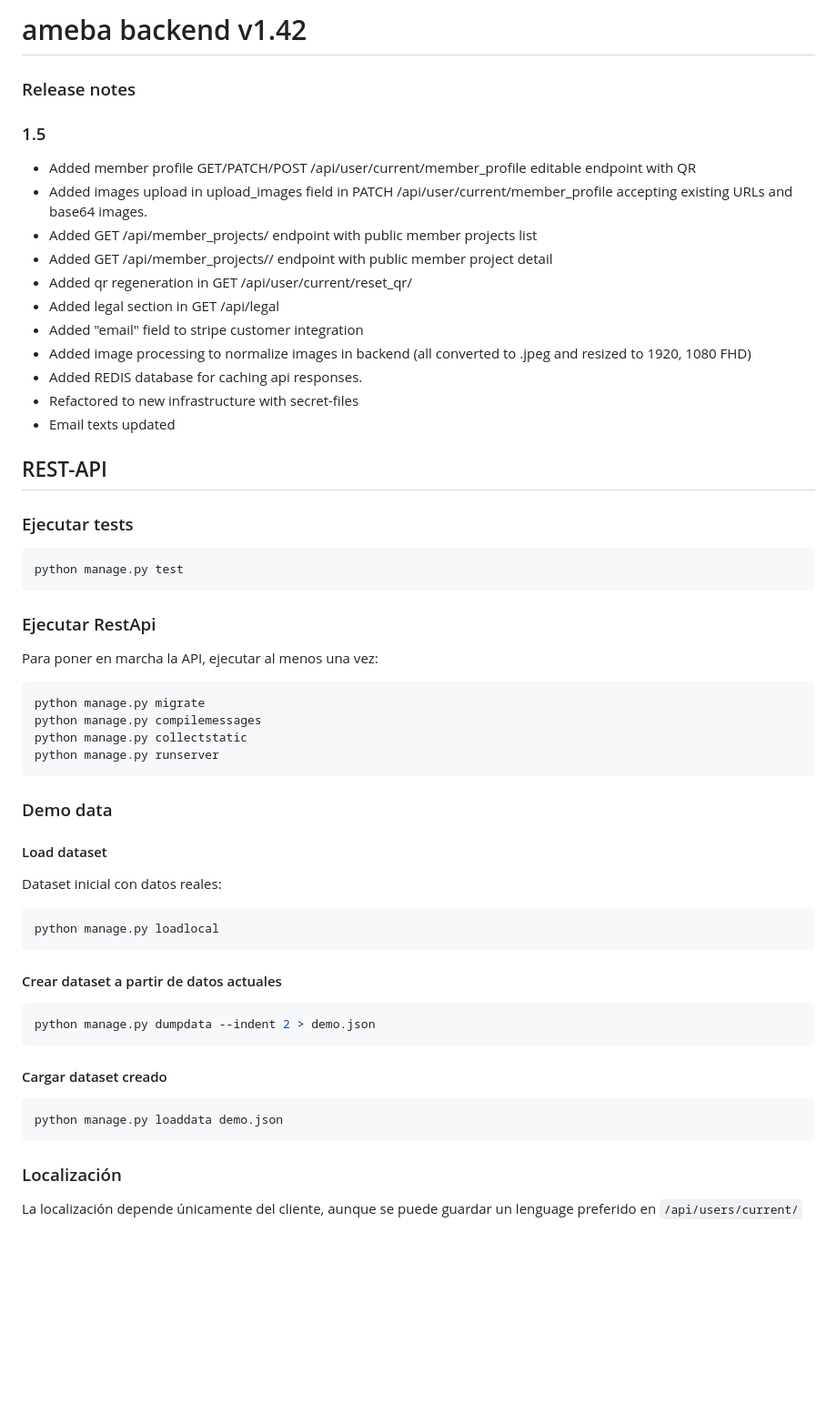
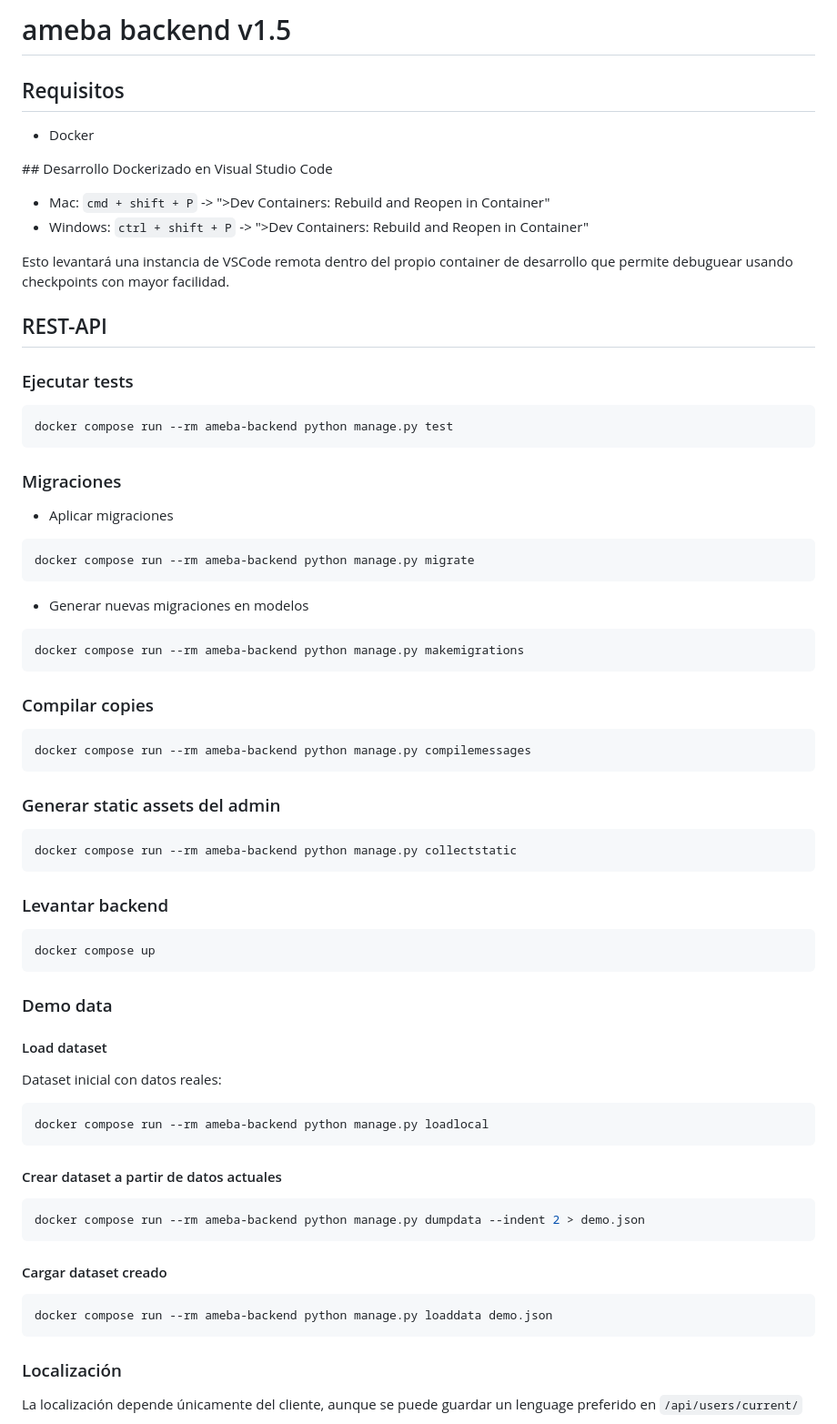
Before and after one commit to ameba-bcn/ameba-backend, a Markdown page: README.md, the part around one of its changes. Shown at 91% size. Drawn GitHub-style; blank space fills up the shorter version.

````diff
--- a/README.md
+++ b/README.md
@@ -1,50 +1,61 @@
-# ameba backend v1.42
+# ameba backend v1.5
 
-### Release notes
+## Requisitos
+- Docker
 
-### 1.5
-- Added member profile GET/PATCH/POST /api/user/current/member_profile editable endpoint with QR
-- Added images upload in upload_images field in PATCH /api/user/current/member_profile accepting existing URLs and base64 images.
-- Added GET /api/member_projects/ endpoint with public member projects list
-- Added GET /api/member_projects/<id>/ endpoint with public member project detail
-- Added qr regeneration in GET /api/user/current/reset_qr/
-- Added legal section in GET /api/legal
-- Added "email" field to stripe customer integration
-- Added image processing to normalize images in backend (all converted to .jpeg and resized to 1920, 1080 FHD)
-- Added REDIS database for caching api responses.
-- Refactored to new infrastructure with secret-files
-- Email texts updated
+## Desarrollo Dockerizado en Visual Studio Code
+- Mac: `cmd + shift + P` -> ">Dev Containers: Rebuild and Reopen in Container"
+- Windows: `ctrl + shift + P` -> ">Dev Containers: Rebuild and Reopen in Container"
+
+Esto levantará una instancia de VSCode remota dentro del propio container de desarrollo que permite debuguear usando checkpoints con mayor facilidad.
 
 ## REST-API
 
 ### Ejecutar tests
 ```
-python manage.py test
+docker compose run --rm ameba-backend python manage.py test
 ```
 
-### Ejecutar RestApi
-Para poner en marcha la API, ejecutar al menos una vez:
+### Migraciones
+- Aplicar migraciones
 ```
-python manage.py migrate
-python manage.py compilemessages
-python manage.py collectstatic
-python manage.py runserver
+docker compose run --rm ameba-backend python manage.py migrate
+```
+
+- Generar nuevas migraciones en modelos
+```
+docker compose run --rm ameba-backend python manage.py makemigrations
+```
+
+### Compilar copies
+```
+docker compose run --rm ameba-backend python manage.py compilemessages
+```
+
+### Generar static assets del admin
+```
+docker compose run --rm ameba-backend python manage.py collectstatic
+```
+
+### Levantar backend
+```
+docker compose up
 ```
 
 ### Demo data
 #### Load dataset
 Dataset inicial con datos reales:
 ```
-python manage.py loadlocal
+docker compose run --rm ameba-backend python manage.py loadlocal
 ```
 #### Crear dataset a partir de datos actuales
 ```python
-python manage.py dumpdata --indent 2 > demo.json
+docker compose run --rm ameba-backend python manage.py dumpdata --indent 2 > demo.json
 ```
 
 #### Cargar dataset creado
 ```python
-python manage.py loaddata demo.json
+docker compose run --rm ameba-backend python manage.py loaddata demo.json
 ```
 
 ### Localización
````
Also changed, not shown: other parts of README.md (+2 -6 lines), RELEASE_NOTES.md (+16 -0 lines).
